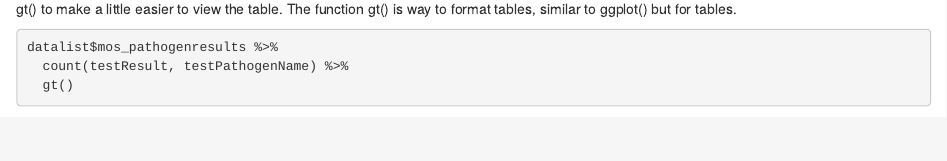
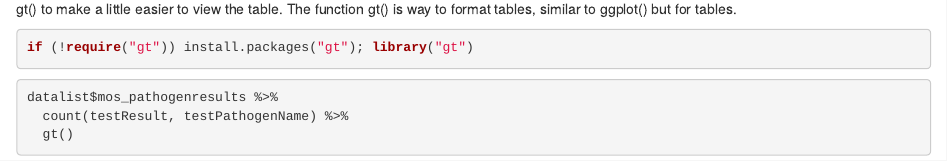
Before and after one commit to cbrassil2/BIOS100day2, an R Markdown document (BIOS100 - Day 2.Rmd): the page in a window 1100 px wide, from 2750 px down. Rendered offline with R 4.5, knitr and Pandoc, with nearby package versions; some code elsewhere in the file could not run offline.

Commit message:
Add files via upload

````diff
--- a/BIOS100 - Day 2.Rmd
+++ b/BIOS100 - Day 2.Rmd
@@ -110,6 +110,10 @@ datalist$mos_pathogenresults %>%
 ```
 
 There were only a very small number of positives. Add testPathogenName to the count function to see which diseases tested positive. I'll also use gt() to make a little easier to view the table. The function gt() is way to format tables, similar to ggplot() but for tables.
+
+```{r}
+if (!require("gt")) install.packages("gt"); library("gt")
+```
 
 ```{r}
 datalist$mos_pathogenresults %>%
````
